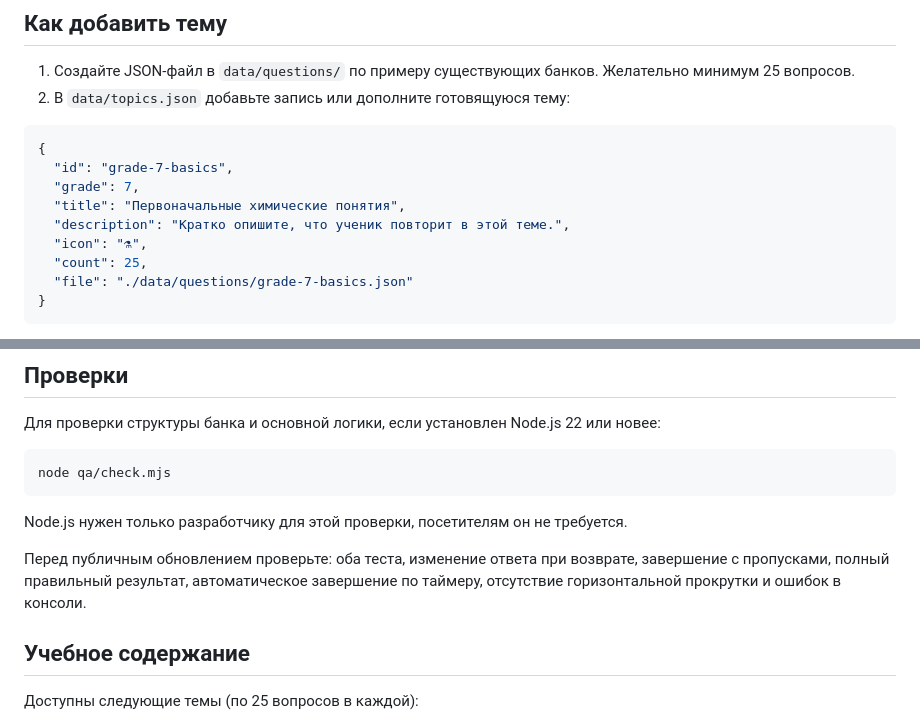
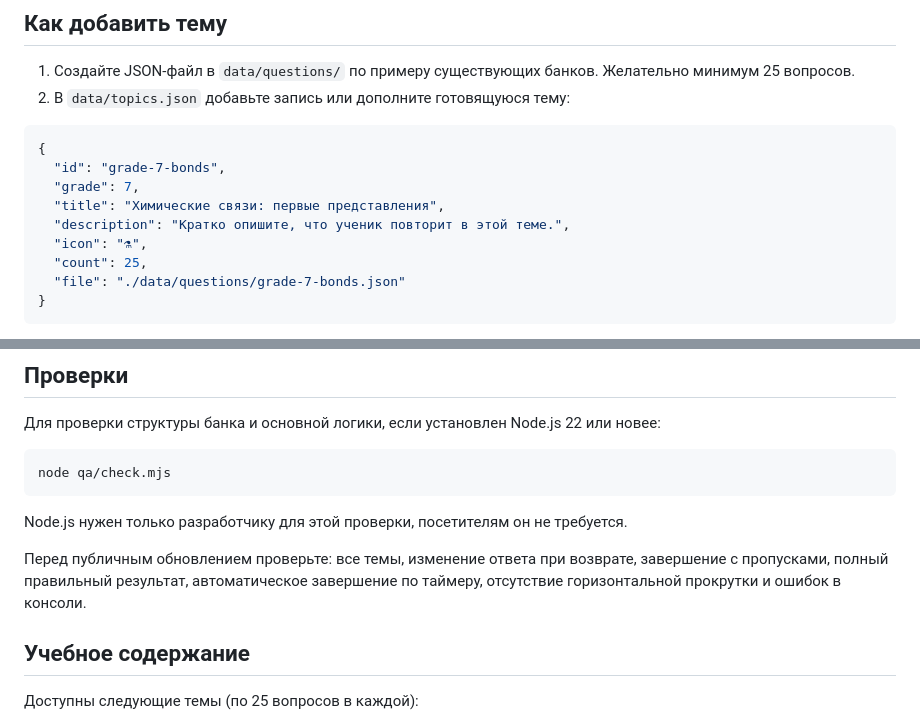
Before and after one commit to AleshqqaM/himtest, a Markdown page: README.md, 2 parts joined by grey strips. Rendered like a GitHub page.

Commit message:
Clarify adding new topics and checking all grades

````diff
--- a/README.md
+++ b/README.md
@@ -52,13 +52,13 @@ python3 -m http.server 8792 --bind 127.0.0.1
 
 ```json
 {
-  "id": "grade-7-basics",
+  "id": "grade-7-bonds",
   "grade": 7,
-  "title": "Первоначальные химические понятия",
+  "title": "Химические связи: первые представления",
   "description": "Кратко опишите, что ученик повторит в этой теме.",
   "icon": "⚗",
   "count": 25,
-  "file": "./data/questions/grade-7-basics.json"
+  "file": "./data/questions/grade-7-bonds.json"
 }
 ```
 
@@ -96,7 +96,7 @@ node qa/check.mjs
 
 Node.js нужен только разработчику для этой проверки, посетителям он не требуется.
 
-Перед публичным обновлением проверьте: оба теста, изменение ответа при возврате, завершение с пропусками, полный правильный результат, автоматическое завершение по таймеру, отсутствие горизонтальной прокрутки и ошибок в консоли.
+Перед публичным обновлением проверьте: все темы, изменение ответа при возврате, завершение с пропусками, полный правильный результат, автоматическое завершение по таймеру, отсутствие горизонтальной прокрутки и ошибок в консоли.
 
 ## Учебное содержание
 
````
